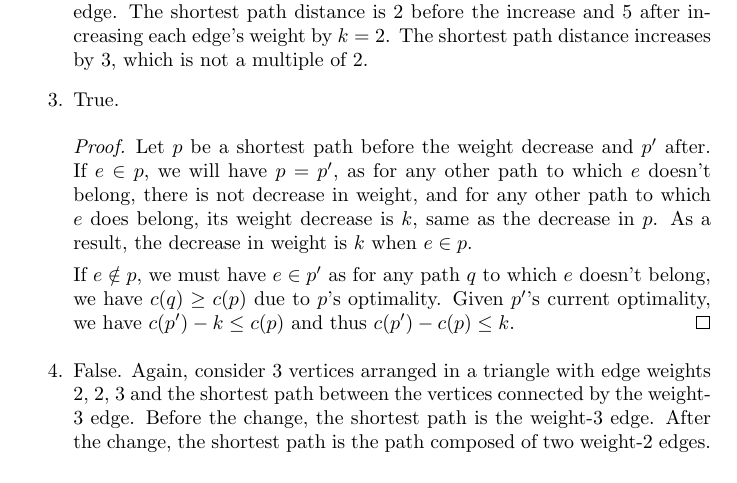
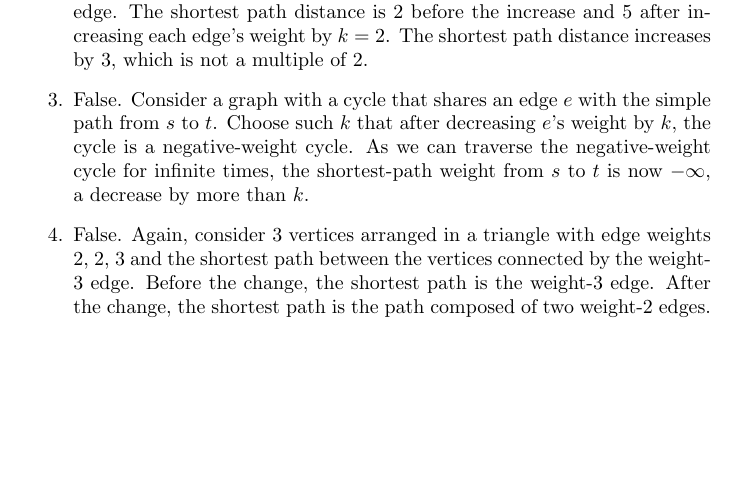
Before and after one commit to xushangning/usc-mscs, a LaTeX document (CSCI 570/hw/4.tex): part of page 3 of 3, cut so that both start at the same text, the shorter picture padded with empty space. Compiled offline with pdfLaTeX.

Commit message:
Correct Question 5 3 in 570 HW 4

```diff
--- a/CSCI 570/hw/4.tex
+++ b/CSCI 570/hw/4.tex
@@ -96,12 +96,7 @@ Because the time complexity of BFS and searching for a cycle is $O(n)$, and that
 \begin{enumerate}
     \item False. Consider 3 vertices arranged in a triangle with edge weights 1, 2, 3. There are two shortest paths between the vertices connected by the weight-3 edge.
     \item False. Again, consider 3 vertices arranged in a triangle with edge weights 1, 1, 3 and the shortest path between the vertices connected by the weight-3 edge. The shortest path distance is 2 before the increase and 5 after increasing each edge's weight by $k = 2$. The shortest path distance increases by 3, which is not a multiple of 2.
-    \item True.
-    \begin{proof}
-        Let $p$ be a shortest path before the weight decrease and $p'$ after. If $e \in p$, we will have $p = p'$, as for any other path to which $e$ doesn't belong, there is not decrease in weight, and for any other path to which $e$ does belong, its weight decrease is $k$, same as the decrease in $p$. As a result, the decrease in weight is $k$ when $e \in p$.
-
-        If $e \notin p$, we must have $e \in p'$ as for any path $q$ to which $e$ doesn't belong, we have $c(q) \ge c(p)$ due to $p$'s optimality. Given $p'$'s current optimality, we have $c(p') - k \le c(p)$ and thus $c(p') - c(p) \le k$.
-    \end{proof}
+    \item False. Consider a graph with a cycle that shares an edge $e$ with the simple path from $s$ to $t$. Choose such $k$ that after decreasing $e$'s weight by $k$, the cycle is a negative-weight cycle. As we can traverse the negative-weight cycle for infinite times, the shortest-path weight from $s$ to $t$ is now $-\infty$, a decrease by more than $k$.
     \item False. Again, consider 3 vertices arranged in a triangle with edge weights 2, 2, 3 and the shortest path between the vertices connected by the weight-3 edge. Before the change, the shortest path is the weight-3 edge. After the change, the shortest path is the path composed of two weight-2 edges.
 \end{enumerate}
 
```
